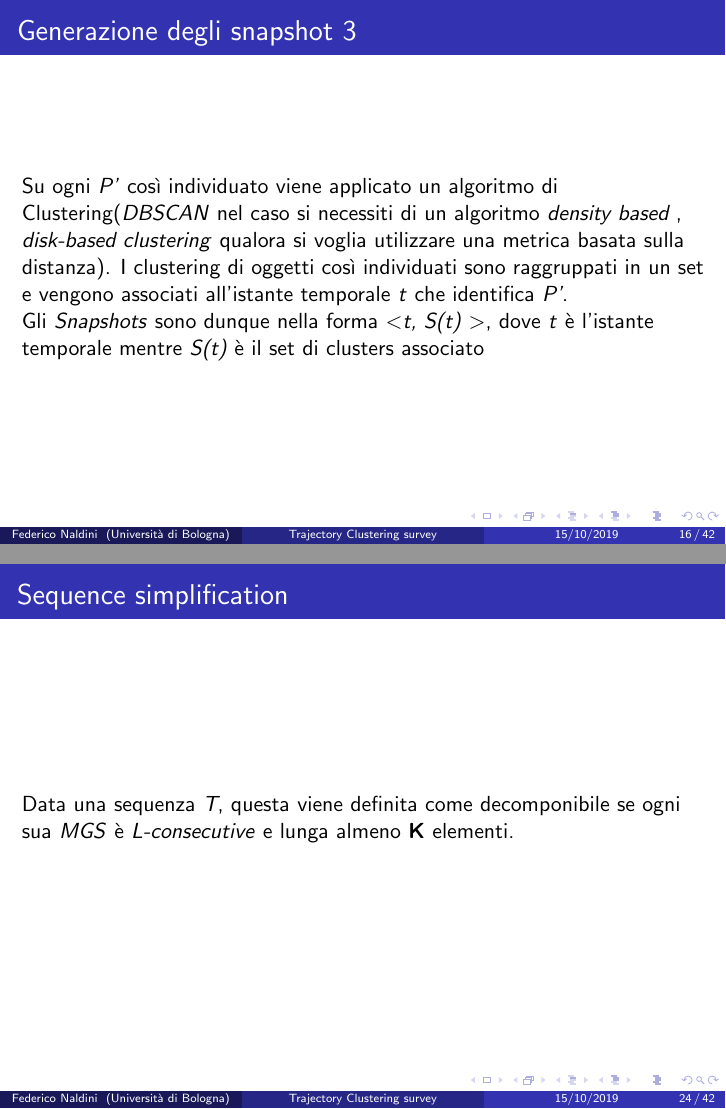
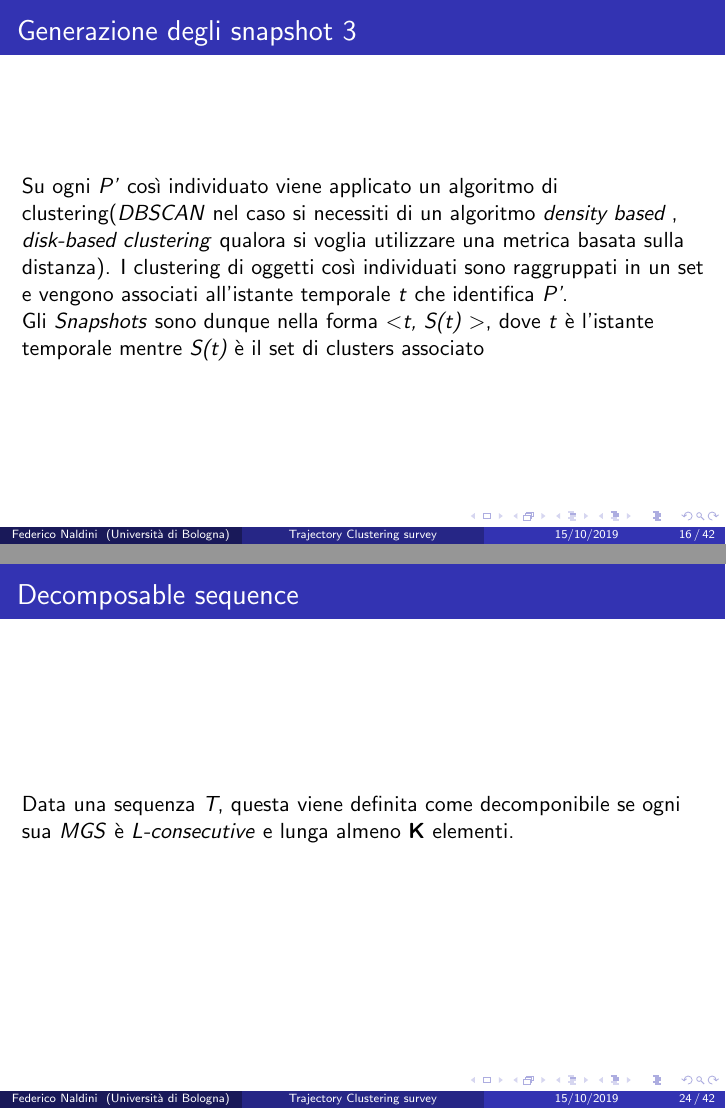
Before and after one commit to Tirocigno/ClusterAlghorithmsPresentation, LaTeX slides (src/presentation.tex): pages 16 and 24 of 42, joined at a grey line. Compiled offline with pdfLaTeX.

```diff
--- a/src/presentation.tex
+++ b/src/presentation.tex
@@ -308,7 +308,7 @@
 
 \begin{frame}
 	\frametitle{Generazione degli snapshot 3}
-	Su ogni \textit{P'} così individuato viene applicato un algoritmo di Clustering(\textit{DBSCAN}
+	Su ogni \textit{P'} così individuato viene applicato un algoritmo di clustering(\textit{DBSCAN}
 	nel caso si necessiti di un algoritmo \textit{density based }, \textit{disk-based clustering} qualora si voglia utilizzare una metrica basata sulla distanza).
 	I clustering di oggetti così individuati sono raggruppati in un set e vengono associati all'istante temporale \textit{t} che identifica \textit{P'}.
 
@@ -412,7 +412,7 @@
 
 
 \begin{frame}
-	\frametitle{Sequence simplification }
+	\frametitle{Decomposable sequence}
 	Data una sequenza \textit{T}, questa viene definita come decomponibile se ogni sua \textit{MGS} è \textit{L-consecutive} e lunga almeno \textbf{K} elementi.
 \end{frame}
 
```
Also changed, not shown: src/presentation.pdf, src/presentation.tex (8 more changed lines).
